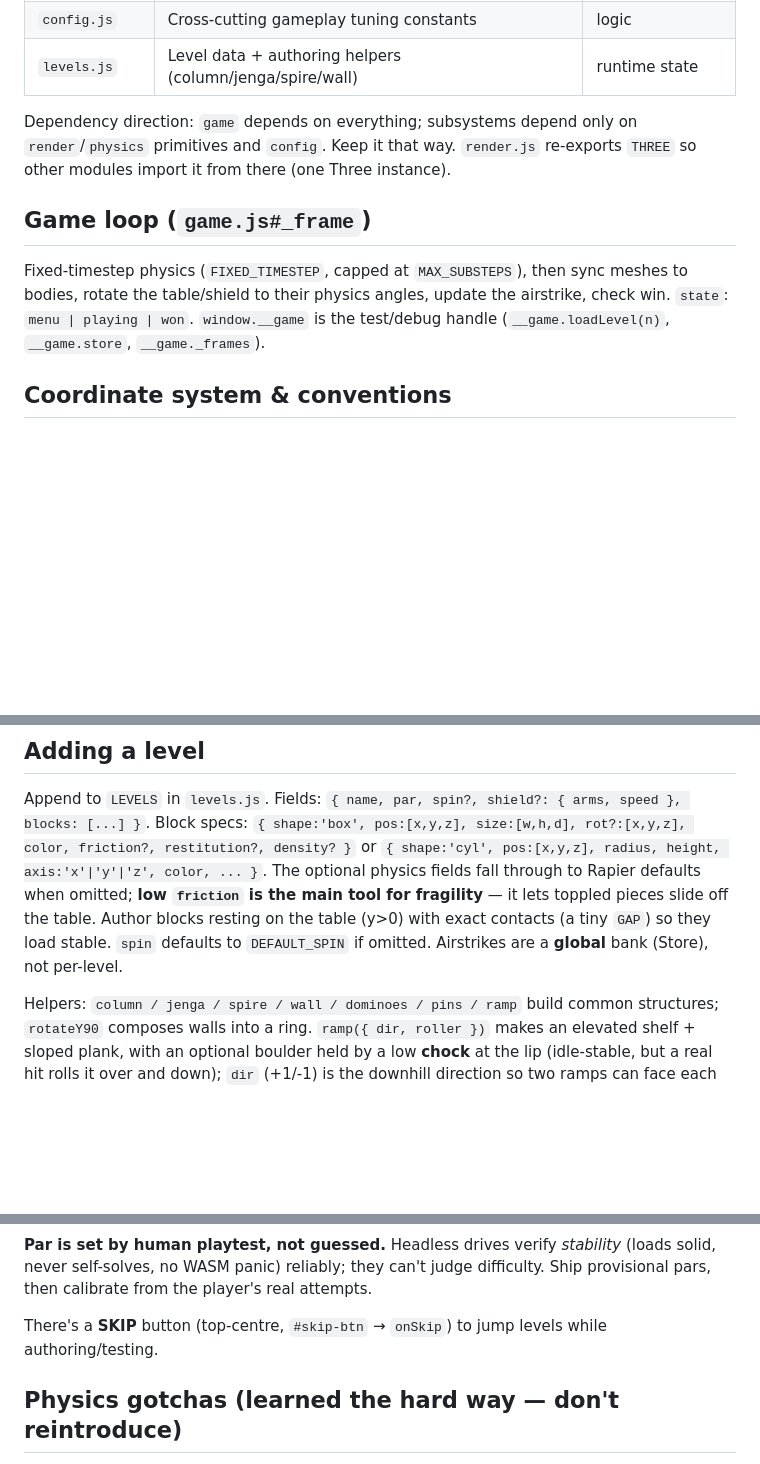
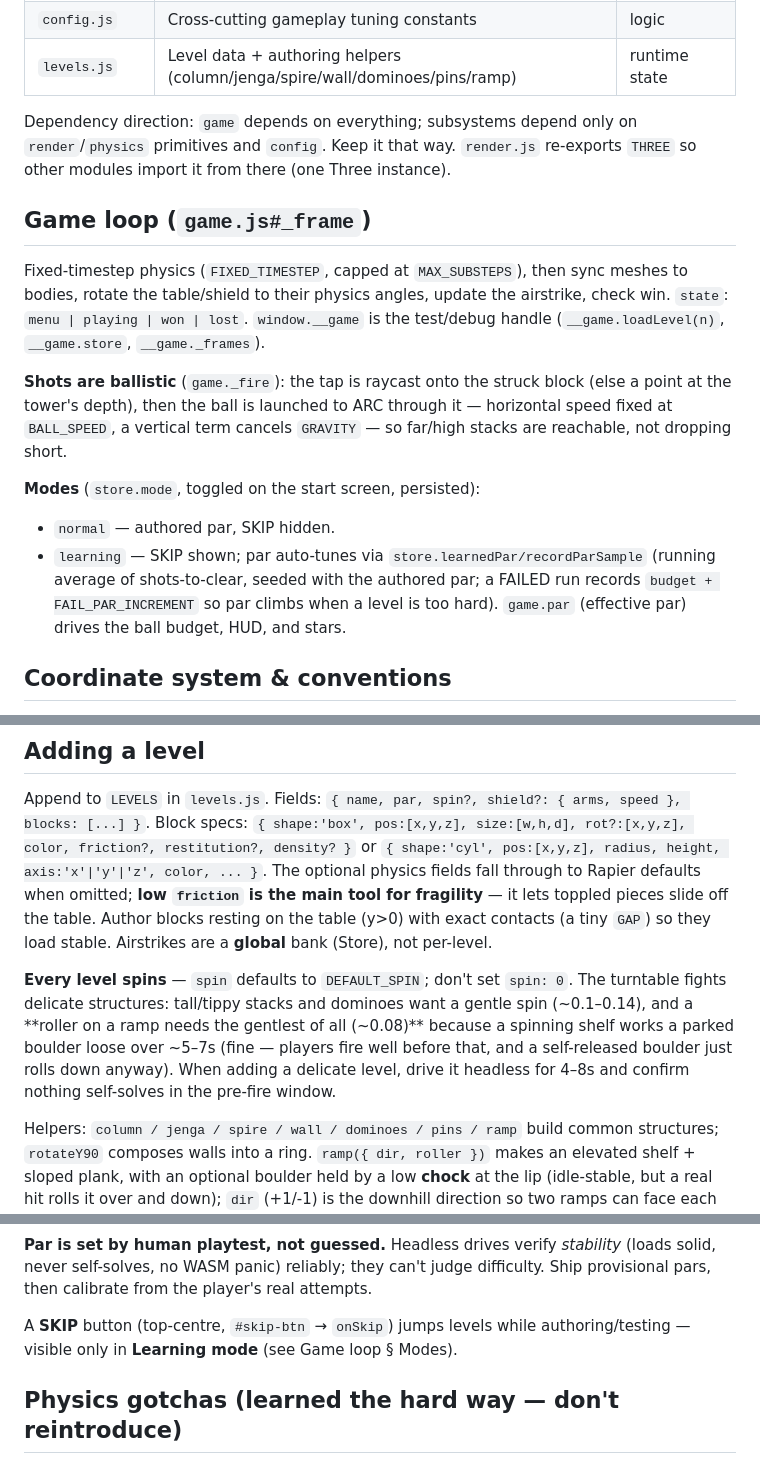
Before and after one commit to arallsopp/stackz, a Markdown page: CLAUDE.md, 3 parts joined by grey strips. Drawn GitHub-style; blank space fills up the shorter version.

Commit message:
docs: ballistic shots, all-levels-spin, and Learning/Normal modes
Claude-Session: https://claude.ai/code/session_01SXCYqNT6t5MPw33cVC439o

```diff
--- a/CLAUDE.md
+++ b/CLAUDE.md
@@ -32,7 +32,7 @@ Pages (https://arallsopp.github.io/stackz/). See `.github/workflows/deploy.yml`.
 | `store.js` | All localStorage (best scores, airstrike bank, wins, mute) | game logic |
 | `hud.js` | All DOM: HUD, overlays, buttons, flash | physics, rules |
 | `config.js` | Cross-cutting gameplay tuning constants | logic |
-| `levels.js` | Level data + authoring helpers (column/jenga/spire/wall) | runtime state |
+| `levels.js` | Level data + authoring helpers (column/jenga/spire/wall/dominoes/pins/ramp) | runtime state |
 
 Dependency direction: `game` depends on everything; subsystems depend only on
 `render`/`physics` primitives and `config`. Keep it that way. `render.js`
@@ -42,8 +42,20 @@ re-exports `THREE` so other modules import it from there (one Three instance).
 
 Fixed-timestep physics (`FIXED_TIMESTEP`, capped at `MAX_SUBSTEPS`), then sync
 meshes to bodies, rotate the table/shield to their physics angles, update the
-airstrike, check win. `state`: `menu | playing | won`. `window.__game` is the
-test/debug handle (`__game.loadLevel(n)`, `__game.store`, `__game._frames`).
+airstrike, check win. `state`: `menu | playing | won | lost`. `window.__game` is
+the test/debug handle (`__game.loadLevel(n)`, `__game.store`, `__game._frames`).
+
+**Shots are ballistic** (`game._fire`): the tap is raycast onto the struck block
+(else a point at the tower's depth), then the ball is launched to ARC through it —
+horizontal speed fixed at `BALL_SPEED`, a vertical term cancels `GRAVITY` — so
+far/high stacks are reachable, not dropping short.
+
+**Modes** (`store.mode`, toggled on the start screen, persisted):
+- `normal` — authored par, SKIP hidden.
+- `learning` — SKIP shown; par auto-tunes via `store.learnedPar/recordParSample`
+  (running average of shots-to-clear, seeded with the authored par; a FAILED run
+  records `budget + FAIL_PAR_INCREMENT` so par climbs when a level is too hard).
+  `game.par` (effective par) drives the ball budget, HUD, and stars.
 
 ## Coordinate system & conventions
 
@@ -66,8 +78,15 @@ or `{ shape:'cyl', pos:[x,y,z], radius, height, axis:'x'|'y'|'z', color, ... }`.
 The optional physics fields fall through to Rapier defaults when omitted; **low
 `friction` is the main tool for fragility** — it lets toppled pieces slide off the
 table. Author blocks resting on the table (y>0) with exact contacts (a tiny `GAP`)
-so they load stable. `spin` defaults to `DEFAULT_SPIN` if omitted. Airstrikes are
-a **global** bank (Store), not per-level.
+so they load stable. Airstrikes are a **global** bank (Store), not per-level.
+
+**Every level spins** — `spin` defaults to `DEFAULT_SPIN`; don't set `spin: 0`.
+The turntable fights delicate structures: tall/tippy stacks and dominoes want a
+gentle spin (~0.1–0.14), and a **roller on a ramp needs the gentlest of all
+(~0.08)** because a spinning shelf works a parked boulder loose over ~5–7s (fine —
+players fire well before that, and a self-released boulder just rolls down anyway).
+When adding a delicate level, drive it headless for 4–8s and confirm nothing
+self-solves in the pre-fire window.
 
 Helpers: `column / jenga / spire / wall / dominoes / pins / ramp` build common
 structures; `rotateY90` composes walls into a ring. `ramp({ dir, roller })` makes
@@ -91,8 +110,8 @@ tight ball budget both punish big piles.
 (loads solid, never self-solves, no WASM panic) reliably; they can't judge
 difficulty. Ship provisional pars, then calibrate from the player's real attempts.
 
-There's a **SKIP** button (top-centre, `#skip-btn` → `onSkip`) to jump levels while
-authoring/testing.
+A **SKIP** button (top-centre, `#skip-btn` → `onSkip`) jumps levels while
+authoring/testing — visible only in **Learning mode** (see Game loop § Modes).
 
 ## Physics gotchas (learned the hard way — don't reintroduce)
 
```
